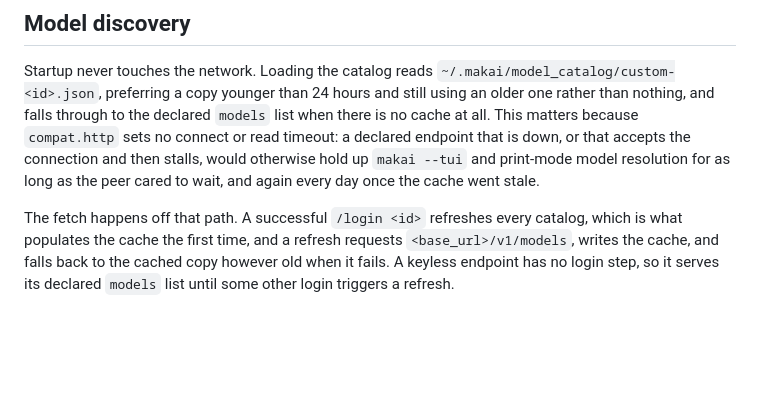
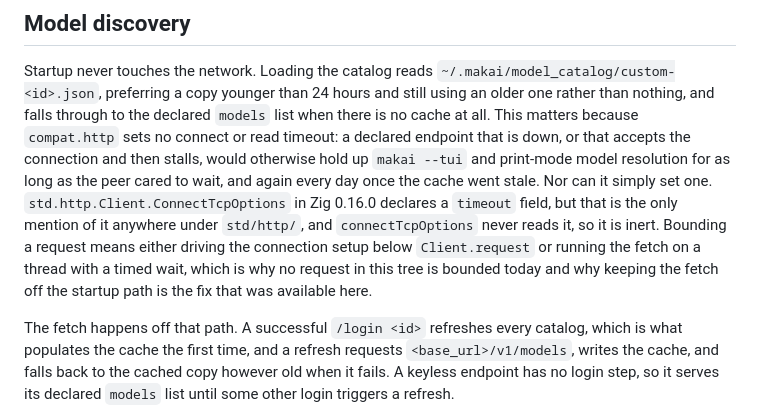
Before and after one commit to lsm/makai, a Markdown page: docs/custom-endpoints.md, the part around the change. GitHub-like rendering; blank space fills up the shorter version.

Commit message:
docs(custom-endpoints): record why the discovery fetch cannot simply be given a timeout (#318)

```diff
--- a/docs/custom-endpoints.md
+++ b/docs/custom-endpoints.md
@@ -100,7 +100,14 @@ declared `models` list when there is no cache at all. This matters because
 `compat.http` sets no connect or read timeout: a declared endpoint that is down,
 or that accepts the connection and then stalls, would otherwise hold up
 `makai --tui` and print-mode model resolution for as long as the peer cared to
-wait, and again every day once the cache went stale.
+wait, and again every day once the cache went stale. Nor can it simply set one.
+`std.http.Client.ConnectTcpOptions` in Zig 0.16.0 declares a `timeout` field,
+but that is the only mention of it anywhere under `std/http/`, and
+`connectTcpOptions` never reads it, so it is inert. Bounding a request means
+either driving the connection setup below `Client.request` or running the fetch
+on a thread with a timed wait, which is why no request in this tree is bounded
+today and why keeping the fetch off the startup path is the fix that was
+available here.
 
 The fetch happens off that path. A successful `/login <id>` refreshes every
 catalog, which is what populates the cache the first time, and a refresh
```
